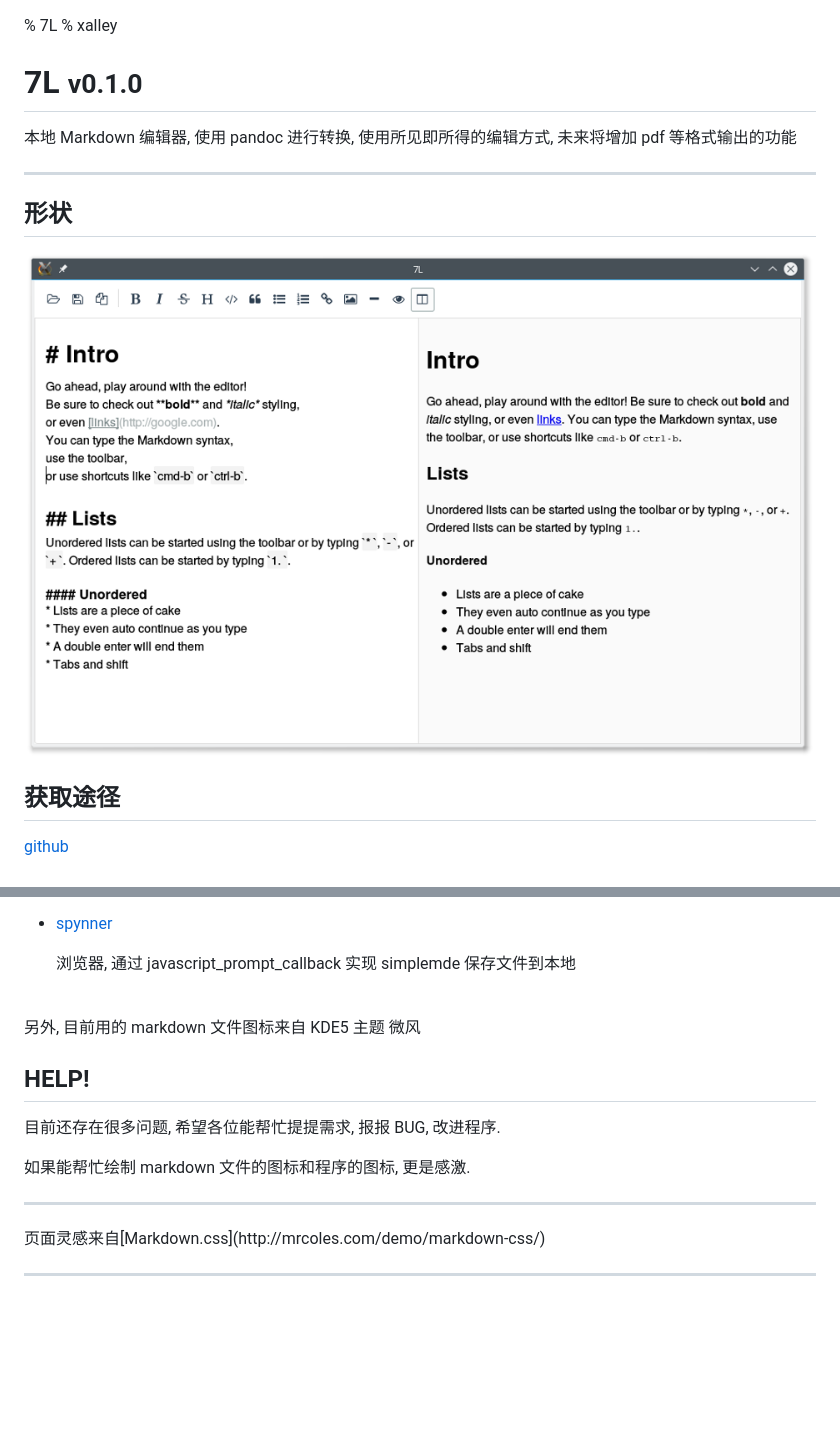
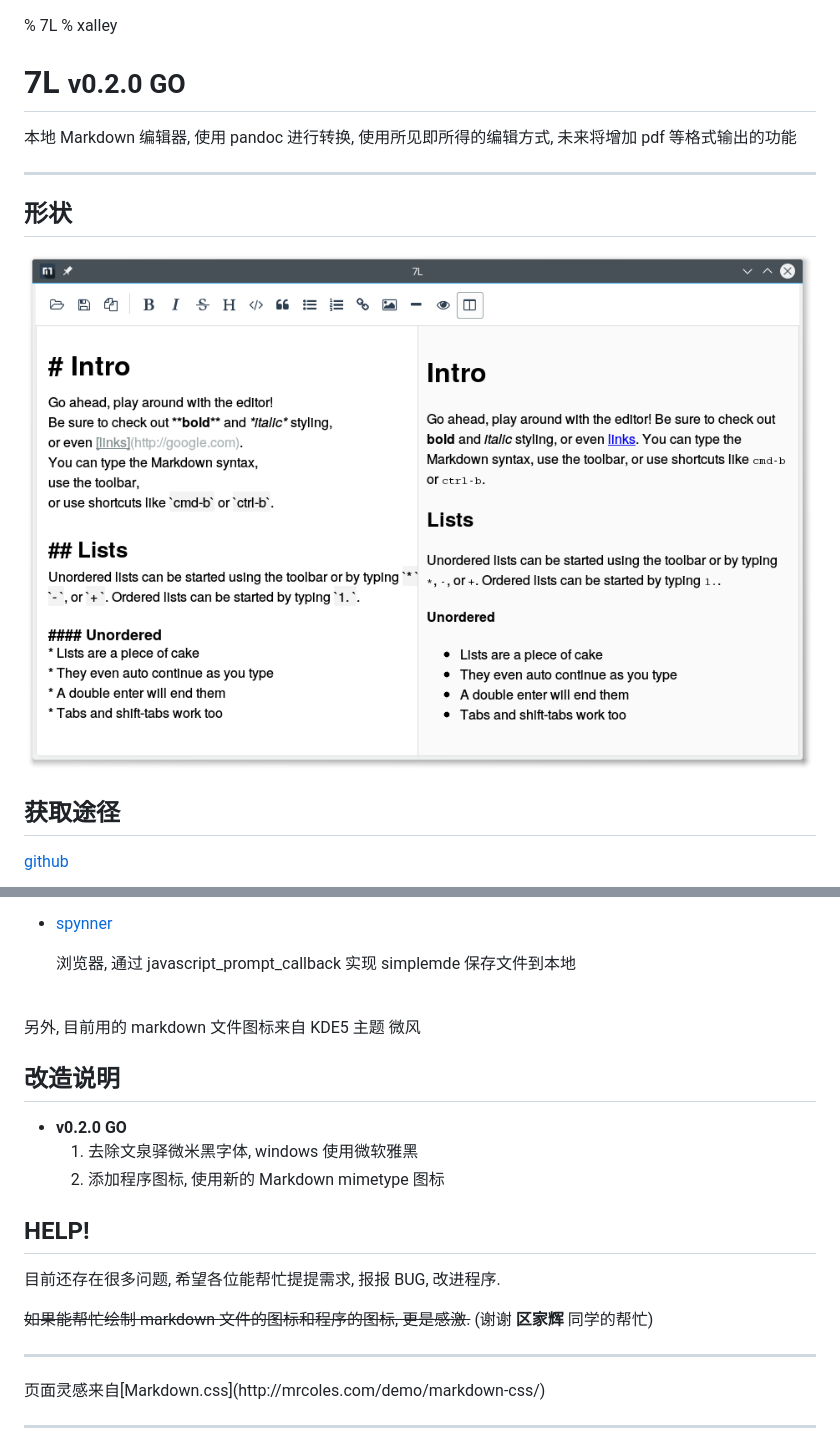
Before and after one commit to zx403413599/7L, a Markdown page: index.md, 2 parts joined by grey strips. Drawn GitHub-style; pictures changed too: screenshoot.png; blank space fills up the shorter version.

```diff
--- a/index.md
+++ b/index.md
@@ -1,7 +1,7 @@
 % 7L
 % xalley
 
-# 7L <small>v0.1.0</small>
+# 7L <small>v0.2.0 GO</small>
 
 本地 Markdown 编辑器,
 使用 pandoc 进行转换,
@@ -46,11 +46,17 @@
 <br>
 另外, 目前用的 markdown 文件图标来自 KDE5 主题 微风
 
+## 改造说明
+
+* **v0.2.0 GO**
+    1. 去除文泉驿微米黑字体, windows 使用微软雅黑
+    2. 添加程序图标, 使用新的 Markdown mimetype 图标
+
 ## HELP!
 
 目前还存在很多问题, 希望各位能帮忙提提需求, 报报 BUG, 改进程序.
 
-如果能帮忙绘制 markdown 文件的图标和程序的图标, 更是感激.
+~~如果能帮忙绘制 markdown 文件的图标和程序的图标, 更是感激.~~ (谢谢 **区家辉** 同学的帮忙)
 
 
 ------------------------------------------------------------------------------------------
```
Also changed, not shown: 1 other file.
